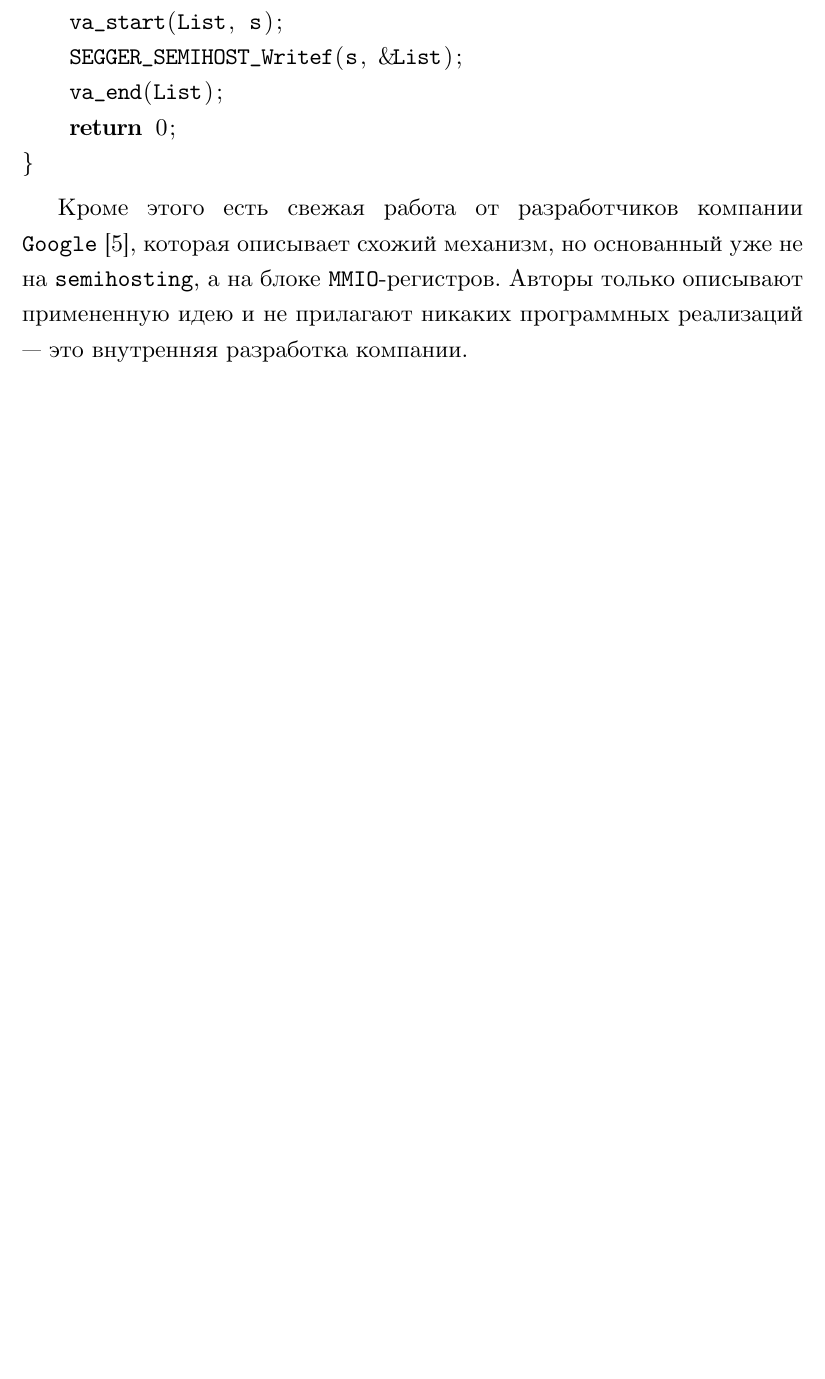
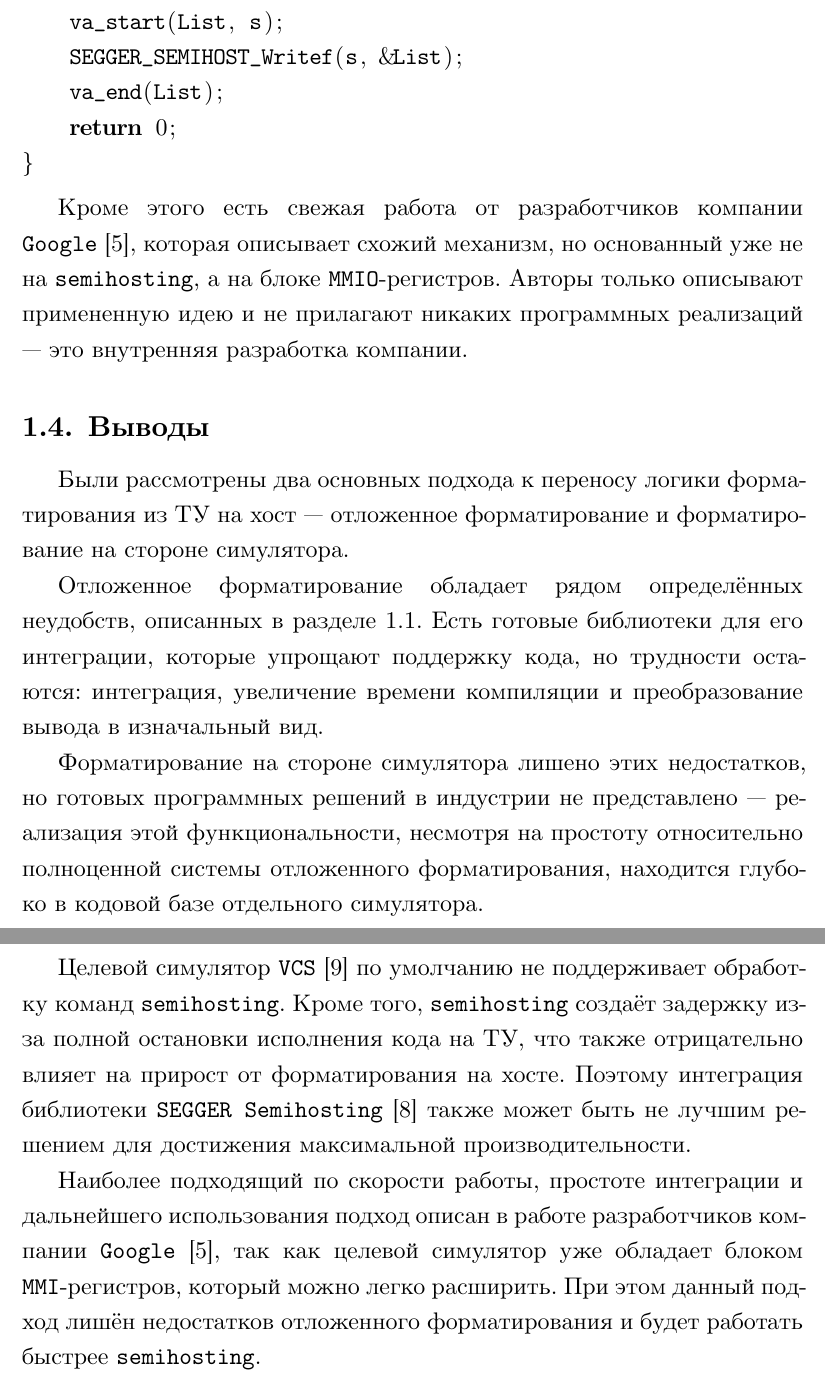
Before and after one commit to mitya-y/bachelor-thesis, a LaTeX thesis (vkr.tex, which reads 020_related.tex): part of page 11 of 16 before the commit and two parts of pages 11 and 12 of 17 after it, the two joined at a grey line, cut so that both start at the same text, the shorter picture padded with empty space. Compiled offline with XeLaTeX.

Commit message:
added related part conclusion

```diff
--- a/020_related.tex
+++ b/020_related.tex
@@ -130,3 +132,17 @@ int myprintf(const char *s, ...) {
 \end{lstlisting}
 
 Кроме этого есть свежая работа от разработчиков компании \texttt{Google}~\cite{Keller26HostPrintf}, которая описывает схожий механизм, но основанный уже не на \texttt{semihosting}, а на блоке \texttt{MMIO}-регистров. Авторы только описывают примененную идею и не прилагают никаких программных реализаций --- это внутренняя разработка компании.
+
+% TODO - кроме этого в описании можно рассказать еще про VCS и DPI-C
+
+\subsection{Выводы}
+
+Были рассмотрены два основных подхода к переносу логики форматирования из ТУ на хост --- отложенное форматирование и форматирование на стороне симулятора.
+
+Отложенное форматирование обладает рядом определённых неудобств, описанных в разделе~\ref{sec:deferred-drawbacks}. Есть готовые библиотеки для его интеграции, которые упрощают поддержку кода, но трудности остаются: интеграция, увеличение времени компиляции и преобразование вывода в изначальный вид.
+
+Форматирование на стороне симулятора лишено этих недостатков, но готовых программных решений в индустрии не представлено --- реализация этой функциональности, несмотря на простоту относительно полноценной системы отложенного форматирования, находится глубоко в кодовой базе отдельного симулятора.
+
+Целевой симулятор \texttt{VCS}~\cite{VcsUserGuide} по умолчанию не поддерживает обработку команд \texttt{semihosting}. Кроме того, \texttt{semihosting} создаёт задержку из-за полной остановки исполнения кода на ТУ, что также отрицательно влияет на прирост от форматирования на хосте. Поэтому интеграция библиотеки \texttt{SEGGER Semihosting}~\cite{SeggerSemihost} также может быть не лучшим решением для достижения максимальной производительности.
+
+Наиболее подходящий по скорости работы, простоте интеграции и дальнейшего использования подход описан в работе разработчиков компании \texttt{Google}~\cite{Keller26HostPrintf}, так как целевой симулятор уже обладает блоком \texttt{MMI}-регистров, который можно легко расширить. При этом данный подход лишён недостатков отложенного форматирования и будет работать быстрее \texttt{semihosting}.
```
Also changed, not shown: vkr.pdf, 020_related.tex (6 more changed lines).
